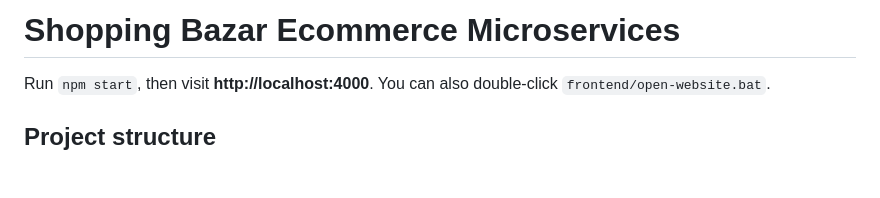
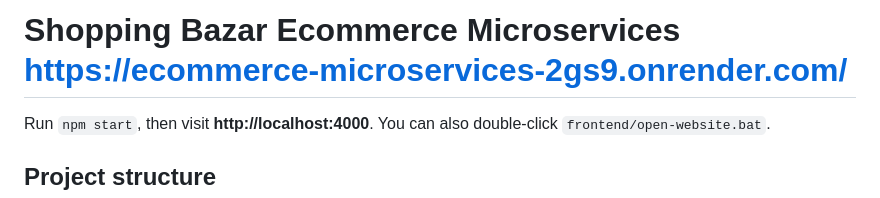
Before and after one commit to adityapandeybst2006-cyber/ecommerce-microservices, a Markdown page: README.md, the part around the change. Drawn GitHub-style; blank space fills up the shorter version.

Commit message:
Update README with project URL
Added project URL to the README header.

```diff
--- a/README.md
+++ b/README.md
@@ -1,4 +1,4 @@
-# Shopping Bazar Ecommerce Microservices
+# Shopping Bazar Ecommerce Microservices      **https://ecommerce-microservices-2gs9.onrender.com/**
 
 Run `npm start`, then visit **http://localhost:4000**. You can also double-click `frontend/open-website.bat`.
 
```
